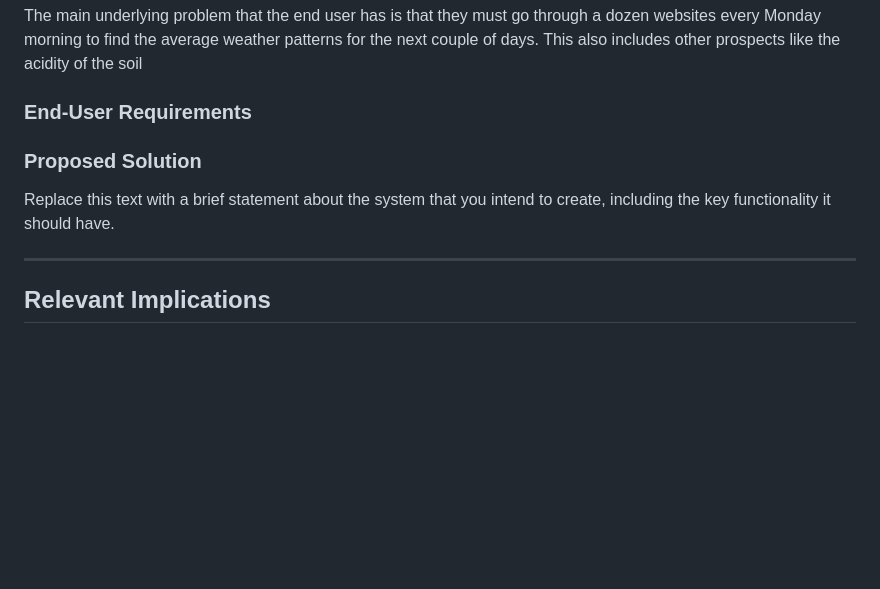
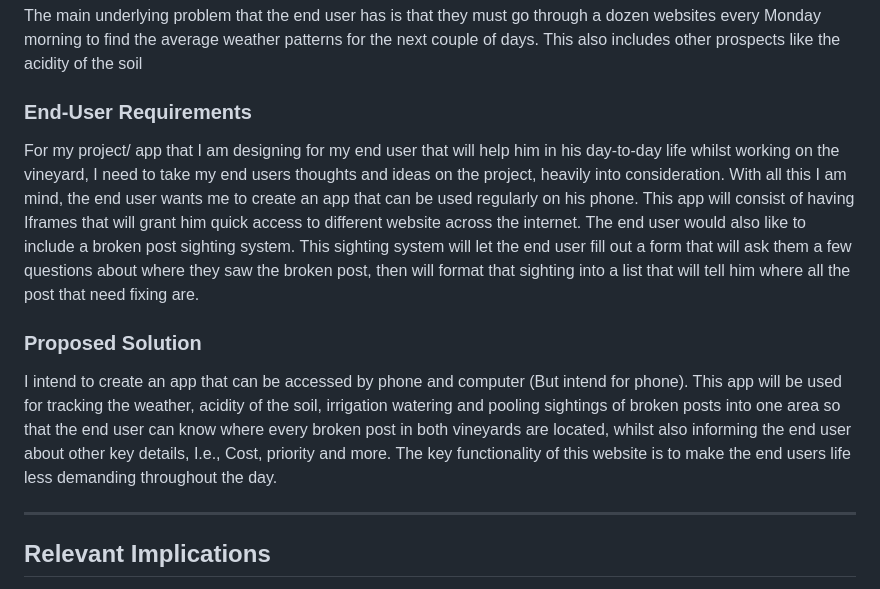
Before and after one commit to waimea-jmblack/200-DTD-Assessment, a Markdown page: Design.md, the part around the change. Drawn GitHub-style; blank space fills up the shorter version.

Commit message:
Worked on design

```diff
--- a/Design.md
+++ b/Design.md
@@ -20,11 +20,11 @@ The main underlying problem that the end user has is that they must go through a
 
 ### End-User Requirements
 
-
+For my project/ app that I am designing for my end user that will help him in his day-to-day life whilst working on the vineyard, I need to take my end users thoughts and ideas on the project, heavily into consideration. With all this I am mind, the end user wants me to create an app that can be used regularly on his phone. This app will consist of having Iframes that will grant him quick access to different website across the internet. The end user would also like to include a broken post sighting system. This sighting system will let the end user fill out a form that will ask them a few questions about where they saw the broken post, then will format that sighting into a list that will tell him where all the post that need fixing are.
 
 ### Proposed Solution
 
-Replace this text with a brief statement about the system that you intend to create, including the key functionality it should have.
+I intend to create an app that can be accessed by phone and computer (But intend for phone). This app will be used for tracking the weather, acidity of the soil, irrigation watering and pooling sightings of broken posts into one area so that the end user can know where every broken post in both vineyards are located, whilst also informing the end user about other key details, I.e., Cost, priority and more. The key functionality of this website is to make the end users life less demanding throughout the day.
 
 
 -------------------------------------------------
```
Also changed, not shown: Development.md (+2 -5 lines).
